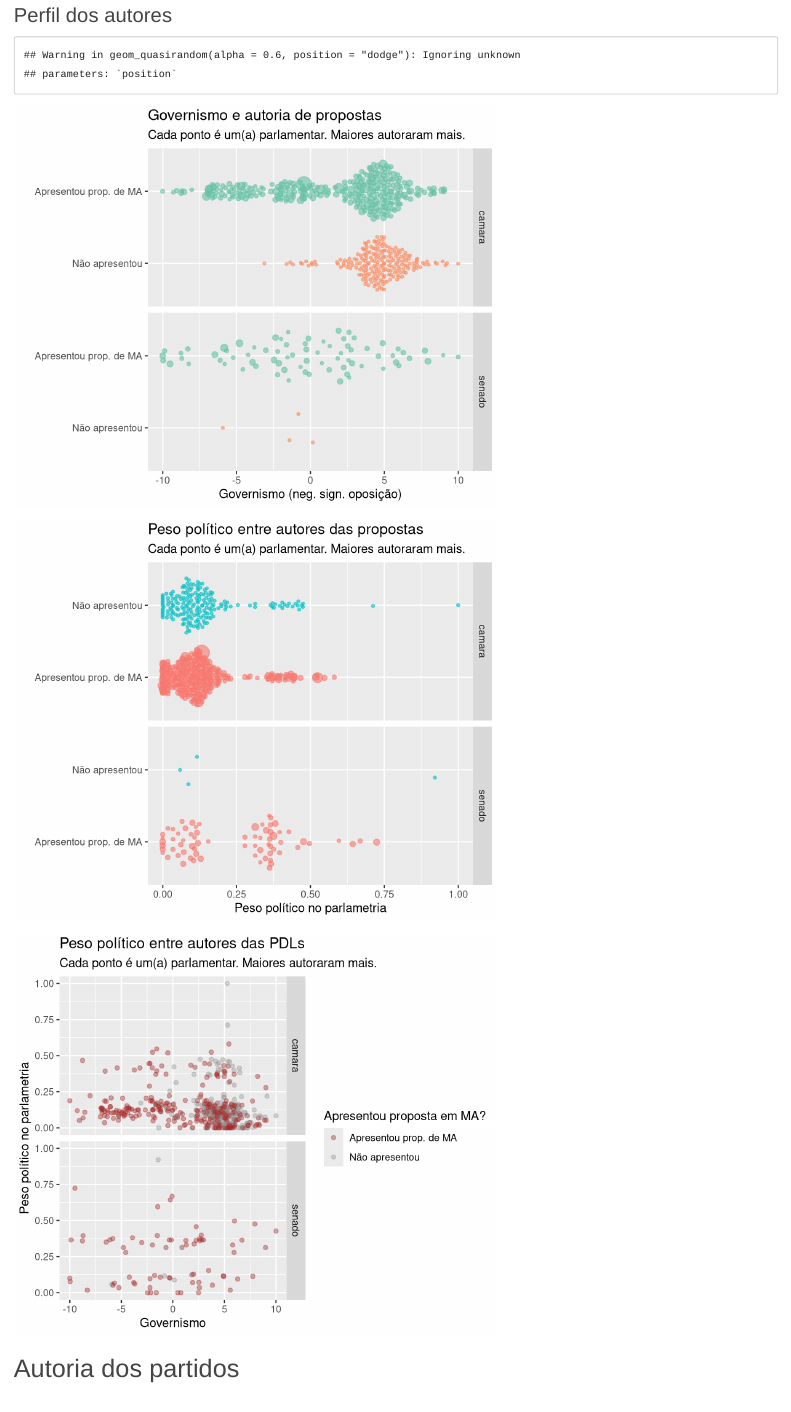
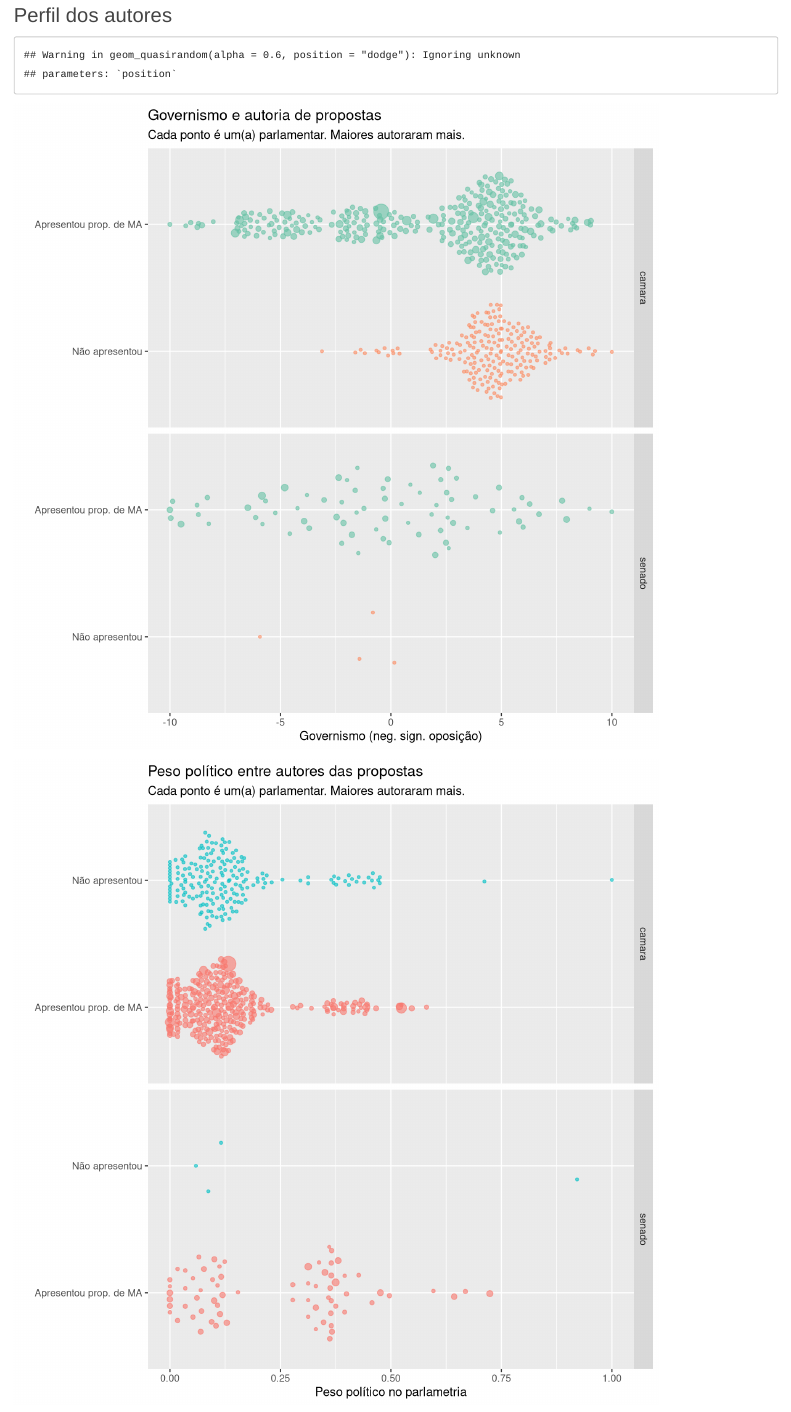
Before and after one commit to parlametria/relatorio-bianuario-ma, an R Markdown document (reports/2-autores-props.Rmd): the page in a window 1100 px wide, from 220 px down. Rendered offline with R 4.5, knitr and Pandoc, with nearby package versions; some code elsewhere in the file could not run offline.

Commit message:
Corrige tamanhos de figuras

```diff
--- a/reports/2-autores-props.Rmd
+++ b/reports/2-autores-props.Rmd
@@ -13,8 +13,8 @@
   # warning = FALSE,
   # fig.cap = '',
   # fig.align = 'center',
-  fig.width = 6,
-  fig.height = 5
+  fig.width = 8,
+  fig.height = 8
 )
 
 Sys.setenv(LANGUAGE="pt-br")
```
Also changed, not shown: docs/index.md, reports/render_all.R (line endings or trailing spaces), reports/2-autores-props.Rmd (2 more changed lines), 5 other files.
